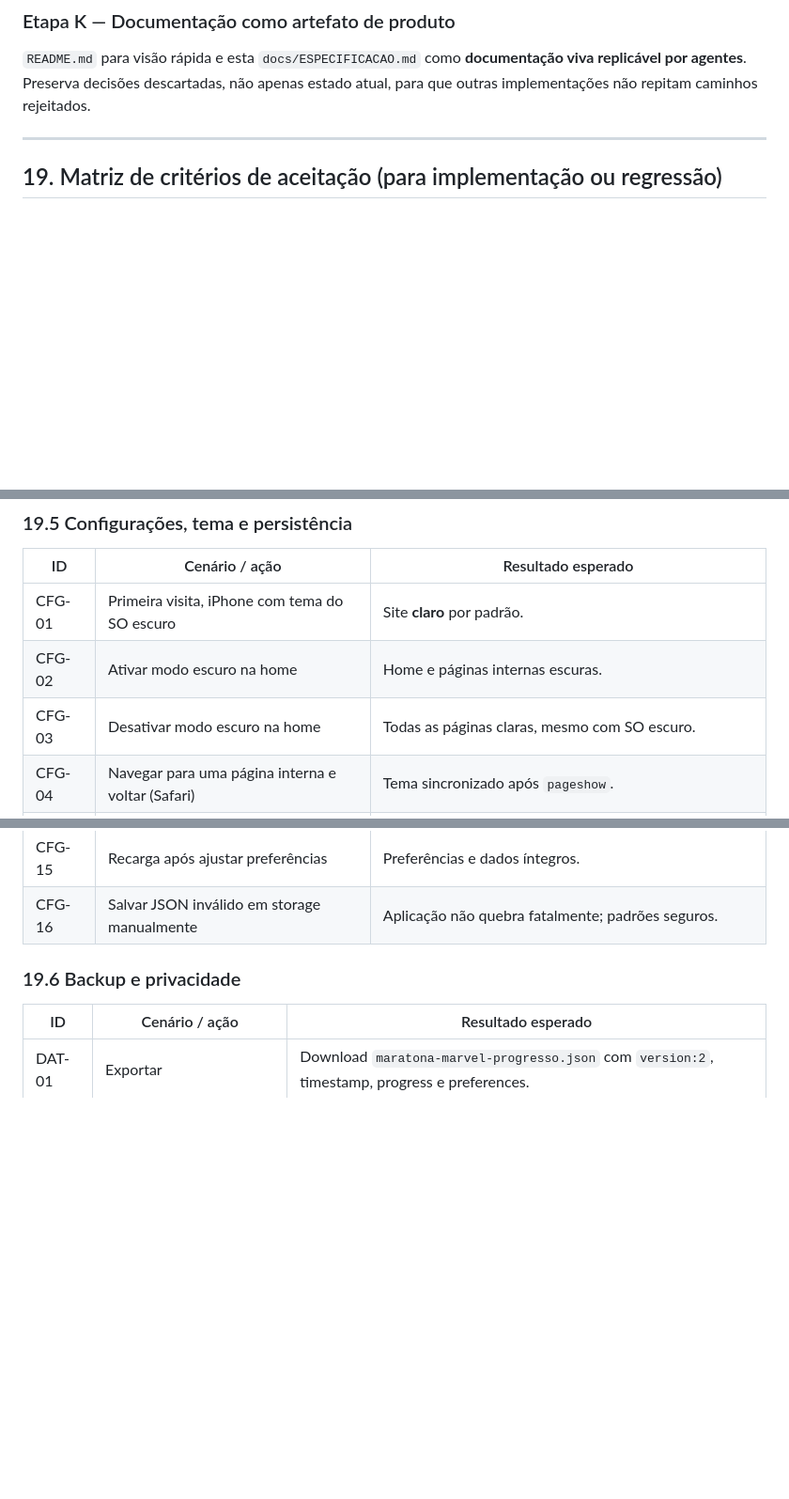
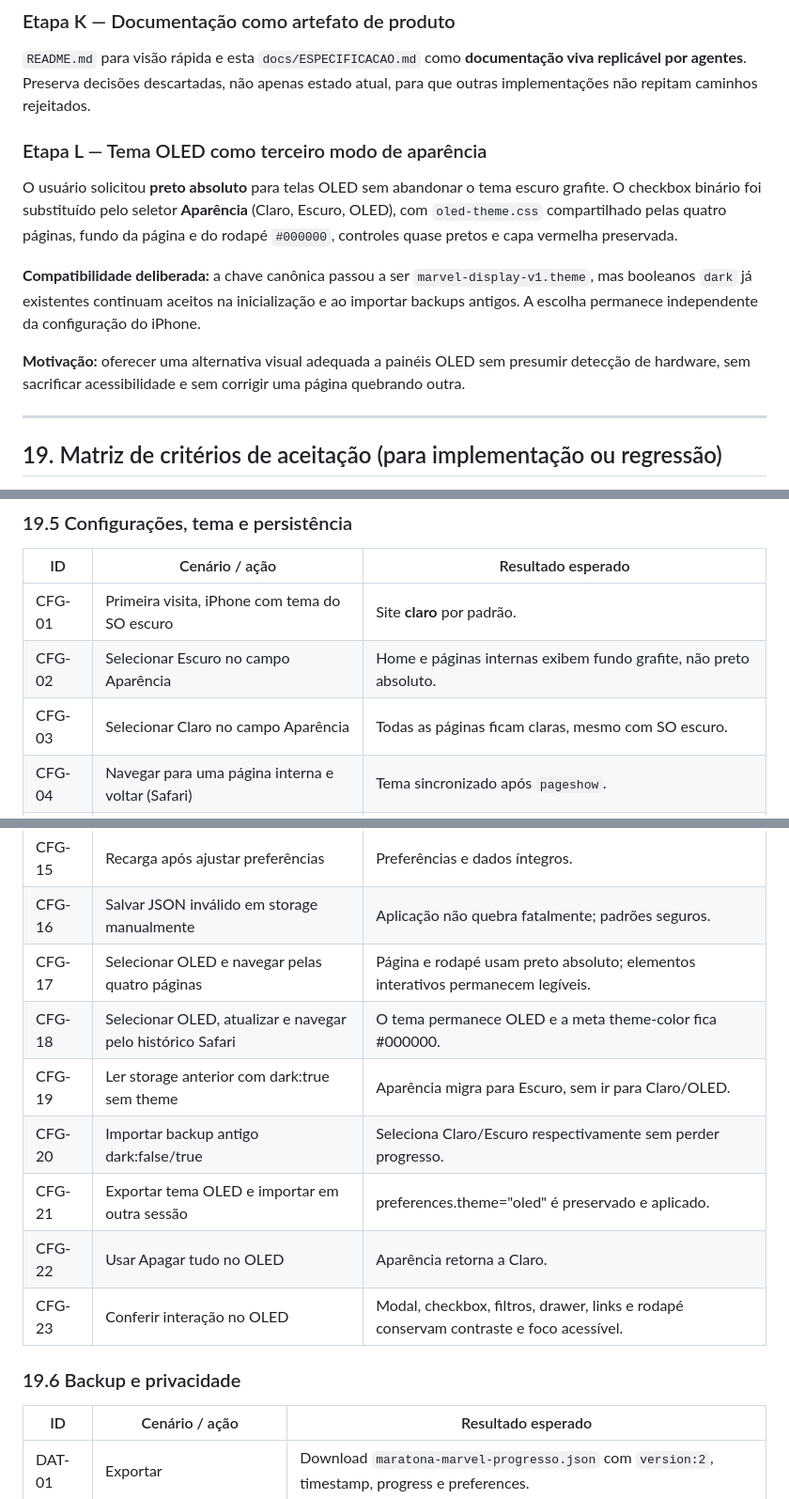
Before and after one commit to michaelfdias/maratona-marvel, a Markdown page: docs/ESPECIFICACAO.md, 3 parts joined by grey strips. Shown at 94% size. GitHub-like rendering; blank space fills up the shorter version.

Commit message:
Registra decisão OLED, histórico de evolução e testes de regressão na especificação

```diff
--- a/docs/ESPECIFICACAO.md
+++ b/docs/ESPECIFICACAO.md
@@ -1495,6 +1496,14 @@ Introdução do botão flutuante **Voltar ao topo** no canto inferior direito. R
 ### Etapa K — Documentação como artefato de produto
 
 `README.md` para visão rápida e esta `docs/ESPECIFICACAO.md` como **documentação viva replicável por agentes**. Preserva decisões descartadas, não apenas estado atual, para que outras implementações não repitam caminhos rejeitados.
+
+### Etapa L — Tema OLED como terceiro modo de aparência
+
+O usuário solicitou **preto absoluto** para telas OLED sem abandonar o tema escuro grafite. O checkbox binário foi substituído pelo seletor **Aparência** (Claro, Escuro, OLED), com `oled-theme.css` compartilhado pelas quatro páginas, fundo da página e do rodapé `#000000`, controles quase pretos e capa vermelha preservada.
+
+**Compatibilidade deliberada:** a chave canônica passou a ser `marvel-display-v1.theme`, mas booleanos `dark` já existentes continuam aceitos na inicialização e ao importar backups antigos. A escolha permanece independente da configuração do iPhone.
+
+**Motivação:** oferecer uma alternativa visual adequada a painéis OLED sem presumir detecção de hardware, sem sacrificar acessibilidade e sem corrigir uma página quebrando outra.
 
 ---
 
@@ -1582,8 +1591,8 @@ Os itens seguintes são **casos a testar**, não afirmações de que já tenham
 | ID | Cenário / ação | Resultado esperado |
 | --- | --- | --- |
 | CFG-01 | Primeira visita, iPhone com tema do SO escuro | Site **claro** por padrão. |
-| CFG-02 | Ativar modo escuro na home | Home e páginas internas escuras. |
-| CFG-03 | Desativar modo escuro na home | Todas as páginas claras, mesmo com SO escuro. |
+| CFG-02 | Selecionar Escuro no campo Aparência | Home e páginas internas exibem fundo grafite, não preto absoluto. |
+| CFG-03 | Selecionar Claro no campo Aparência | Todas as páginas ficam claras, mesmo com SO escuro. |
 | CFG-04 | Navegar para uma página interna e voltar (Safari) | Tema sincronizado após `pageshow`. |
 | CFG-05 | Abrir modal de configurações | Título e controles acessíveis, sem destaque visual touch preso. |
 | CFG-06 | Fechar com Escape | Modal fecha e layout volta ao normal. |
@@ -1597,6 +1606,13 @@ Os itens seguintes são **casos a testar**, não afirmações de que já tenham
 | CFG-14 | Acessibilidade: reduzir movimento | Scroll instantâneo, sem confetti animado; conclusão ainda comunicada. |
 | CFG-15 | Recarga após ajustar preferências | Preferências e dados íntegros. |
 | CFG-16 | Salvar JSON inválido em storage manualmente | Aplicação não quebra fatalmente; padrões seguros. |
+| CFG-17 | Selecionar OLED e navegar pelas quatro páginas | Página e rodapé usam preto absoluto; elementos interativos permanecem legíveis. |
+| CFG-18 | Selecionar OLED, atualizar e navegar pelo histórico Safari | O tema permanece OLED e a meta theme-color fica #000000. |
+| CFG-19 | Ler storage anterior com dark:true sem theme | Aparência migra para Escuro, sem ir para Claro/OLED. |
+| CFG-20 | Importar backup antigo dark:false/true | Seleciona Claro/Escuro respectivamente sem perder progresso. |
+| CFG-21 | Exportar tema OLED e importar em outra sessão | preferences.theme="oled" é preservado e aplicado. |
+| CFG-22 | Usar Apagar tudo no OLED | Aparência retorna a Claro. |
+| CFG-23 | Conferir interação no OLED | Modal, checkbox, filtros, drawer, links e rodapé conservam contraste e foco acessível. |
 
 ### 19.6 Backup e privacidade
 
```
Also changed, not shown: other parts of docs/ESPECIFICACAO.md (+5 -4 lines).
